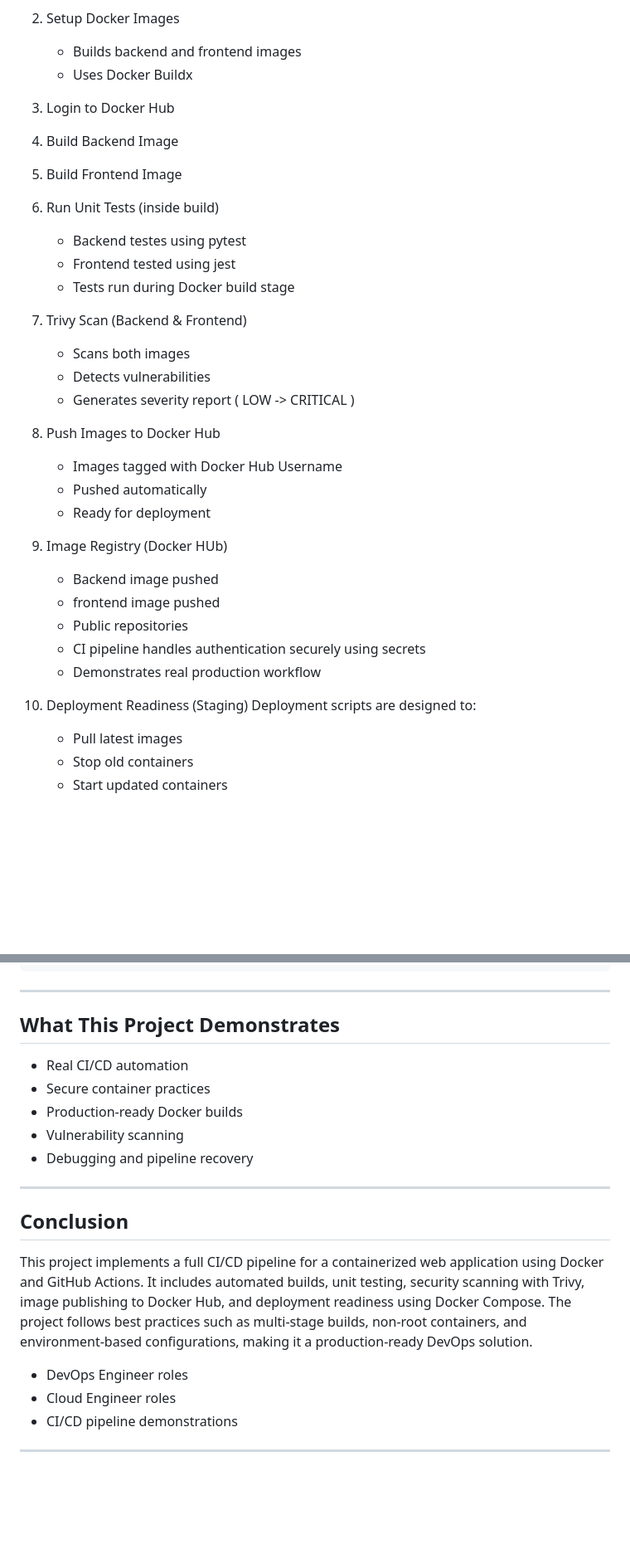
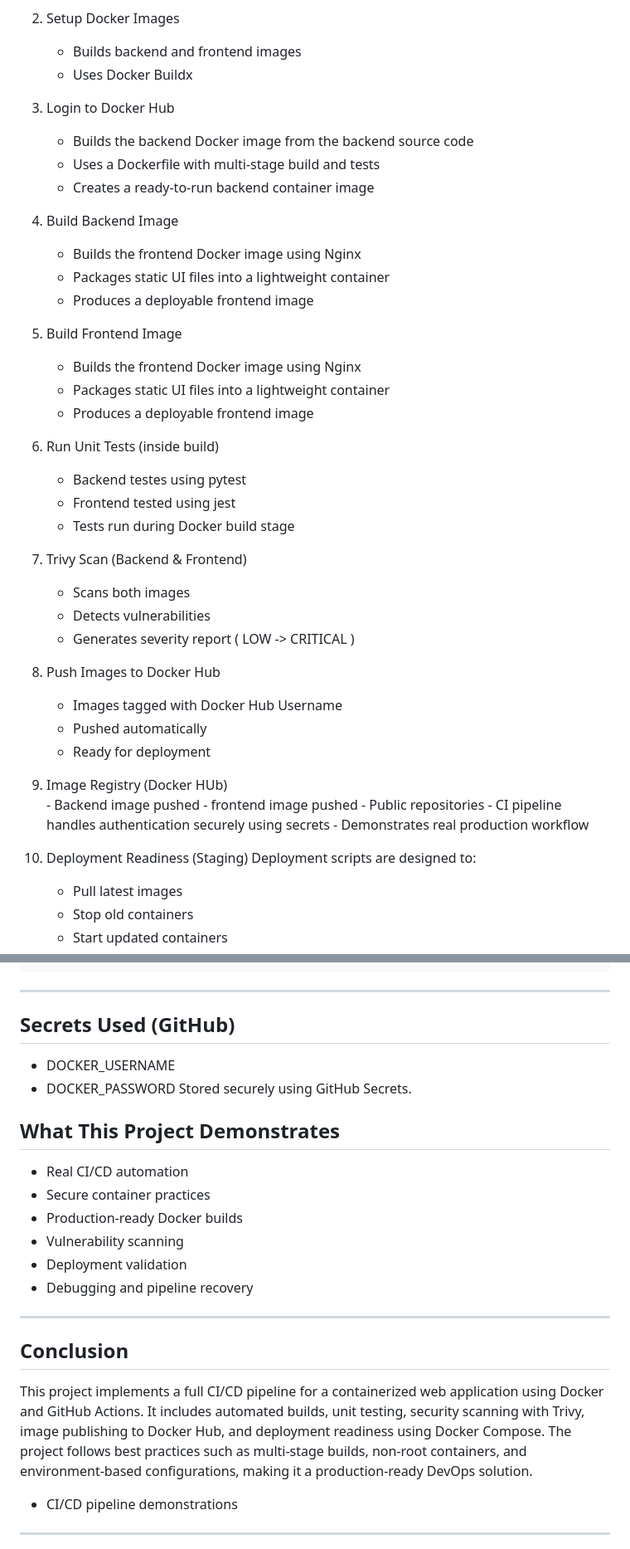
Before and after one commit to Sayyarahul/Capstone-CI-CD-End-to-End_Project, a Markdown page: README.md, 2 parts joined by grey strips. Shown at 83% size. Drawn GitHub-style; blank space fills up the shorter version.

````diff
--- a/README.md
+++ b/README.md
@@ -141,31 +203,40 @@ LOW: x
    - Uses Docker Buildx
 
 3. Login to Docker Hub
+   - Builds the backend Docker image from the backend source code
+   - Uses a Dockerfile with multi-stage build and tests
+   - Creates a ready-to-run backend container image
 4. Build Backend Image
-5. Build Frontend Image
-6. Run Unit Tests (inside build)
+   - Builds the frontend Docker image using Nginx
+   - Packages static UI files into a lightweight container
+   - Produces a deployable frontend image
+6. Build Frontend Image
+   - Builds the frontend Docker image using Nginx
+   - Packages static UI files into a lightweight container
+   - Produces a deployable frontend image
+7. Run Unit Tests (inside build)
    - Backend testes using pytest
    - Frontend tested using jest
    - Tests run during Docker build stage
 
-7. Trivy Scan (Backend & Frontend)
+8. Trivy Scan (Backend & Frontend)
    - Scans both images
    - Detects vulnerabilities
    - Generates severity report ( LOW -> CRITICAL )
 
-8. Push Images to Docker Hub
+9. Push Images to Docker Hub
    - Images tagged with Docker Hub Username
    - Pushed automatically
    - Ready for deployment
 
- 9. Image Registry (Docker HUb)
+ 10. Image Registry (Docker HUb)
     - Backend image pushed
     - frontend image pushed
     - Public repositories
     - CI pipeline handles authentication securely using secrets
     - Demonstrates real production workflow
 
- 10. Deployment Readiness (Staging)
+ 11. Deployment Readiness (Staging)
    Deployment scripts are designed to:
      - Pull latest images
      - Stop old containers
@@ -250,6 +382,11 @@ capstone-cicd-end-to-end/
 ```
 
 ---
+## Secrets Used (GitHub)
+
+- DOCKER_USERNAME
+- DOCKER_PASSWORD
+Stored securely using GitHub Secrets.
 
 ##  What This Project Demonstrates
 
@@ -257,6 +394,7 @@ capstone-cicd-end-to-end/
 * Secure container practices
 * Production-ready Docker builds
 * Vulnerability scanning
+* Deployment validation
 * Debugging and pipeline recovery
 
 ---
@@ -265,8 +403,6 @@ capstone-cicd-end-to-end/
 
 This project implements a full CI/CD pipeline for a containerized web application using Docker and GitHub Actions. It includes automated builds, unit testing, security scanning with Trivy, image publishing to Docker Hub, and deployment readiness using Docker Compose. The project follows best practices such as multi-stage builds, non-root containers, and environment-based configurations, making it a production-ready DevOps solution.
 
-* DevOps Engineer roles
-* Cloud Engineer roles
 * CI/CD pipeline demonstrations
 
 ---
````
Also changed, not shown: other parts of README.md (+133 -10 lines).
